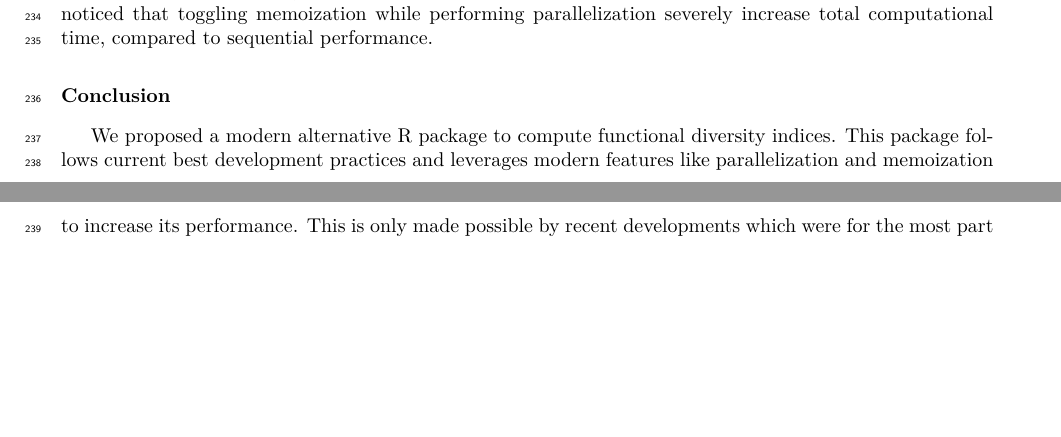
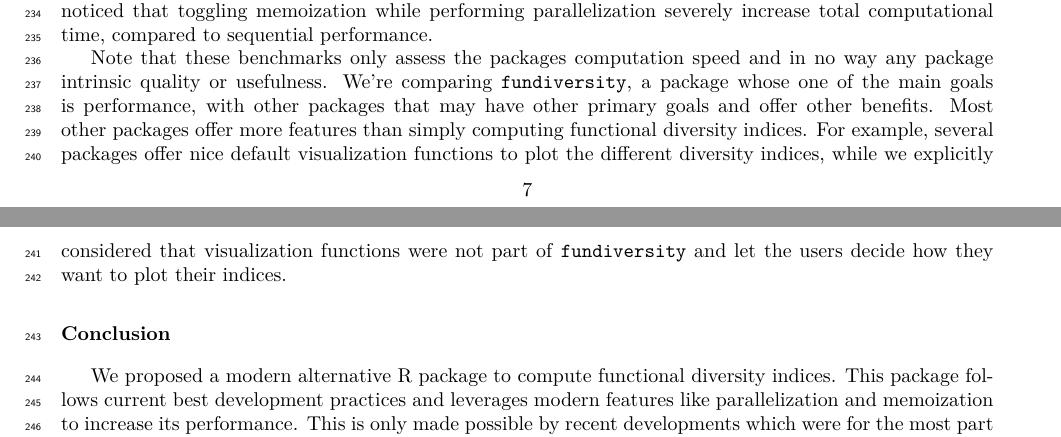
Before and after one commit to funecology/fundiversity, an R Markdown document (inst/manuscript/fundiversity_draft.Rmd): two parts of pages 7 and 8 of 16, joined at a grey line, cut so that both start at the same text, the shorter picture padded with empty space. The pictures show the output file inst/manuscript/fundiversity_draft.pdf that the author committed with the source.

Commit message:
Explicitly state that fundiversity focuses on performance

```diff
--- a/inst/manuscript/fundiversity_draft.Rmd
+++ b/inst/manuscript/fundiversity_draft.Rmd
@@ -216,6 +216,8 @@ As shown on Fig. \ref{fig2}, on average the parallelized versions of `fundiversi
 
 One important note regarding parallelization in `fundiversity`, is that it is important to avoid doing both memoization and parallelization simultaneously. Memoization creates a cache to avoid recomputing results, and the cache may be corrupted if several cores access the same results at the same time. We noticed that toggling memoization while performing parallelization severely increase total computational time, compared to sequential performance.
 
+Note that these benchmarks only assess the packages computation speed and in no way any package intrinsic quality or usefulness. We're comparing `fundiversity`, a package whose one of the main goals is performance, with other packages that may have other primary goals and offer other benefits. Most other packages offer more features than simply computing functional diversity indices. For example, several packages offer nice default visualization functions to plot the different diversity indices, while we explicitly considered that visualization functions were not part of `fundiversity` and let the users decide how they want to plot their indices.
+
 
 # Conclusion
 
```
Also changed, not shown: inst/manuscript/fundiversity_draft.pdf.
